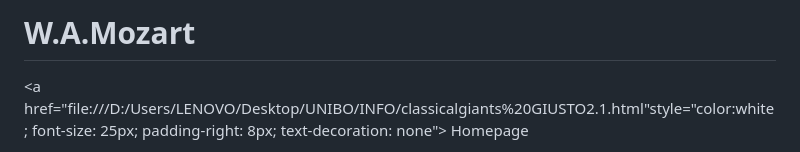
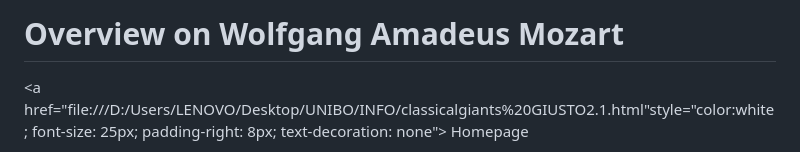
Before and after one commit to aurorapianelli/Wolfgang-Amadeus-Mozart, a Markdown page: README.md, the part around one of its changes. Drawn GitHub-style.

```diff
--- a/README.md
+++ b/README.md
@@ -1,4 +1,4 @@
-# W.A.Mozart
+# Overview on Wolfgang Amadeus Mozart
 <!DOCTYPE html>
 <head>
 <style> p {padding:50px;} </style>
```
Also changed, not shown: other parts of README.md (+1 -1 lines).
